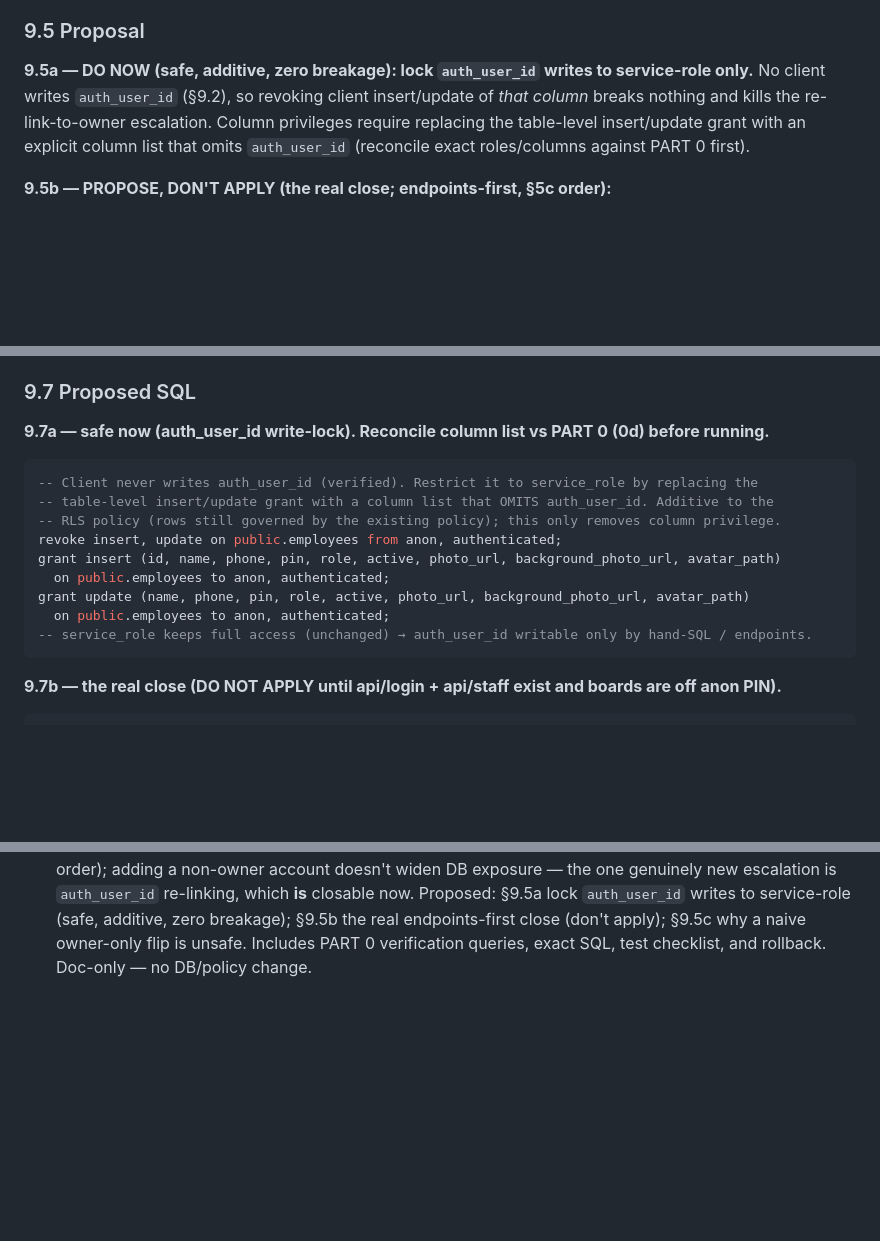
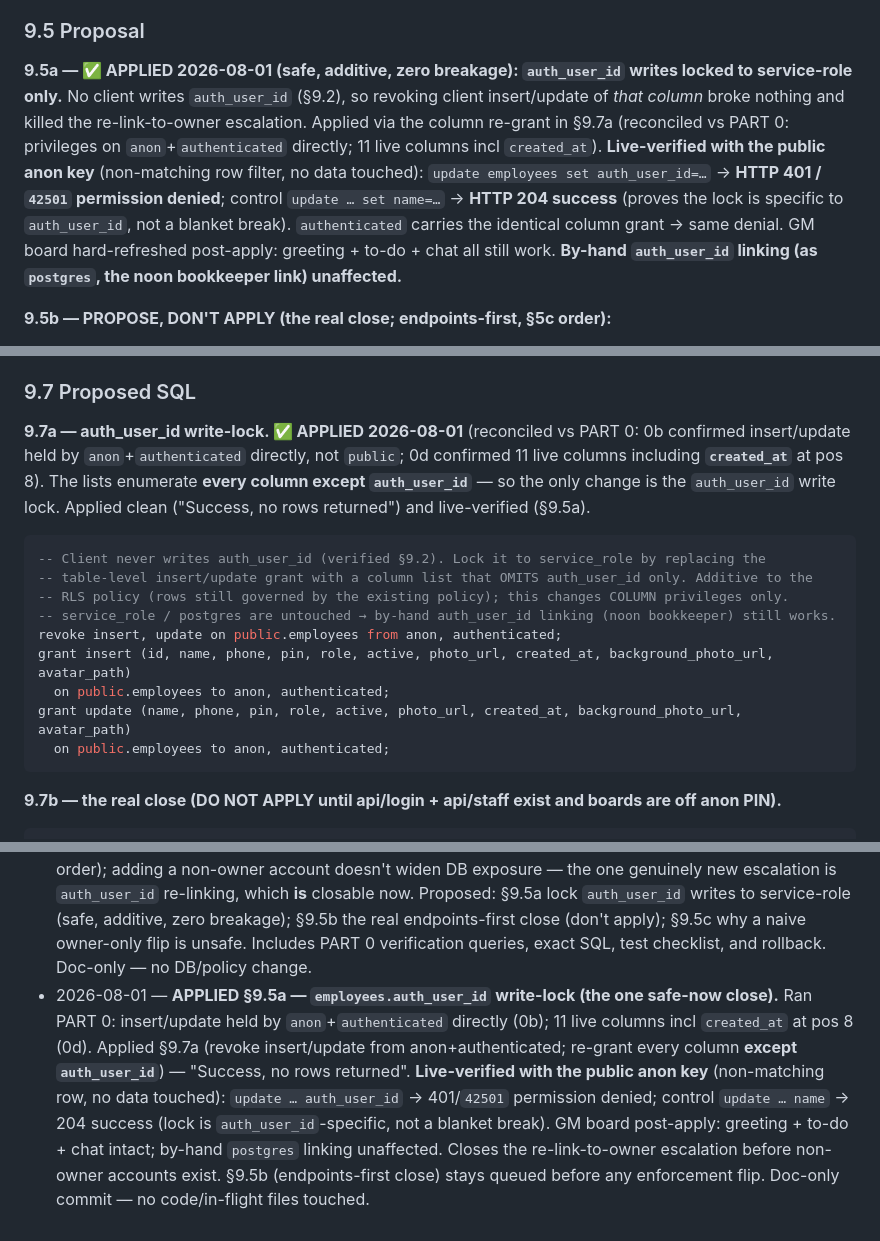
Before and after one commit to esallc1/shop-board, a Markdown page: docs/wiring/office-auth.md, 3 parts joined by grey strips. Drawn GitHub-style; blank space fills up the shorter version.

Commit message:
Office auth — §5c 9.5a APPLIED: lock employees.auth_user_id writes
Applied the auth_user_id write-lock (§9.7a): revoke insert/update on
employees from anon+authenticated, re-grant every column EXCEPT
auth_user_id (reconciled vs PART 0 — 11 live columns incl created_at;
privileges held by anon/authenticated directly).

Live-verified with the public anon key (non-matching row, no data
touched): update ... auth_user_id -> HTTP 401 / 42501 permission denied;
control update ... name -> HTTP 204 success. Lock is auth_user_id-specific,
not a blanket break. GM board post-apply: greeting + to-do + chat intact.
By-hand auth_user_id linking (as postgres) unaffected.

Closes the re-link-to-owner escalation before non-owner accounts exist.
§9.5b (endpoints-first close: api/login + api/staff, then drop anon
writes/SELECT(pin)) stays queued before any enforcement flip.

Doc-only — no code / in-flight files touched.

Co-Authored-By: Claude Opus 4.8 <noreply@anthropic.com>

````diff
--- a/docs/wiring/office-auth.md
+++ b/docs/wiring/office-auth.md
@@ -611,11 +611,16 @@ signed-in (or anon) actor could `update employees set auth_user_id = <their uid>
 row → their auth session then resolves as **owner**. That one is real, new, and **closable now**.
 
 ### 9.5 Proposal
-**9.5a — DO NOW (safe, additive, zero breakage): lock `auth_user_id` writes to service-role only.**
-No client writes `auth_user_id` (§9.2), so revoking client insert/update of *that column* breaks
-nothing and kills the re-link-to-owner escalation. Column privileges require replacing the
-table-level insert/update grant with an explicit column list that omits `auth_user_id`
-(reconcile exact roles/columns against PART 0 first).
+**9.5a — ✅ APPLIED 2026-08-01 (safe, additive, zero breakage): `auth_user_id` writes locked to
+service-role only.** No client writes `auth_user_id` (§9.2), so revoking client insert/update of
+*that column* broke nothing and killed the re-link-to-owner escalation. Applied via the column
+re-grant in §9.7a (reconciled vs PART 0: privileges on `anon`+`authenticated` directly; 11 live
+columns incl `created_at`). **Live-verified with the public anon key** (non-matching row filter, no
+data touched): `update employees set auth_user_id=…` → **HTTP 401 / `42501` permission denied**;
+control `update … set name=…` → **HTTP 204 success** (proves the lock is specific to `auth_user_id`,
+not a blanket break). `authenticated` carries the identical column grant → same denial. GM board
+hard-refreshed post-apply: greeting + to-do + chat all still work. **By-hand `auth_user_id` linking
+(as `postgres`, the noon bookkeeper link) unaffected.**
 
 **9.5b — PROPOSE, DON'T APPLY (the real close; endpoints-first, §5c order):**
 1. **`api/staff`** — service-role endpoint, **verifies the caller's JWT → re-checks role ∈ {owner,
@@ -663,17 +668,21 @@ Confirm before applying 9.5a: (1) the exact column set (0d) so the re-grant list
 target whatever holds them; (3) no existing column grants that would re-open `auth_user_id` (0c).
 
 ### 9.7 Proposed SQL
-**9.7a — safe now (auth_user_id write-lock). Reconcile column list vs PART 0 (0d) before running.**
+**9.7a — auth_user_id write-lock. ✅ APPLIED 2026-08-01** (reconciled vs PART 0: 0b confirmed
+insert/update held by `anon`+`authenticated` directly, not `public`; 0d confirmed 11 live columns
+including **`created_at`** at pos 8). The lists enumerate **every column except `auth_user_id`** — so
+the only change is the `auth_user_id` write lock. Applied clean ("Success, no rows returned") and
+live-verified (§9.5a).
 ```sql
--- Client never writes auth_user_id (verified). Restrict it to service_role by replacing the
--- table-level insert/update grant with a column list that OMITS auth_user_id. Additive to the
--- RLS policy (rows still governed by the existing policy); this only removes column privilege.
+-- Client never writes auth_user_id (verified §9.2). Lock it to service_role by replacing the
+-- table-level insert/update grant with a column list that OMITS auth_user_id only. Additive to the
+-- RLS policy (rows still governed by the existing policy); this changes COLUMN privileges only.
+-- service_role / postgres are untouched → by-hand auth_user_id linking (noon bookkeeper) still works.
 revoke insert, update on public.employees from anon, authenticated;
-grant insert (id, name, phone, pin, role, active, photo_url, background_photo_url, avatar_path)
+grant insert (id, name, phone, pin, role, active, photo_url, created_at, background_photo_url, avatar_path)
   on public.employees to anon, authenticated;
-grant update (name, phone, pin, role, active, photo_url, background_photo_url, avatar_path)
+grant update (name, phone, pin, role, active, photo_url, created_at, background_photo_url, avatar_path)
   on public.employees to anon, authenticated;
--- service_role keeps full access (unchanged) → auth_user_id writable only by hand-SQL / endpoints.
 ```
 **9.7b — the real close (DO NOT APPLY until api/login + api/staff exist and boards are off anon PIN).**
 ```sql
@@ -825,3 +834,12 @@ pin column; all board reads/greeting/roster still populate.
   §9.5a lock `auth_user_id` writes to service-role (safe, additive, zero breakage); §9.5b the real
   endpoints-first close (don't apply); §9.5c why a naive owner-only flip is unsafe. Includes PART 0
   verification queries, exact SQL, test checklist, and rollback. Doc-only — no DB/policy change.
+- 2026-08-01 — **APPLIED §9.5a — `employees.auth_user_id` write-lock (the one safe-now close).** Ran
+  PART 0: insert/update held by `anon`+`authenticated` directly (0b); 11 live columns incl `created_at`
+  at pos 8 (0d). Applied §9.7a (revoke insert/update from anon+authenticated; re-grant every column
+  **except `auth_user_id`**) — "Success, no rows returned". **Live-verified with the public anon key**
+  (non-matching row, no data touched): `update … auth_user_id` → 401/`42501` permission denied;
+  control `update … name` → 204 success (lock is `auth_user_id`-specific, not a blanket break). GM
+  board post-apply: greeting + to-do + chat intact; by-hand `postgres` linking unaffected. Closes the
+  re-link-to-owner escalation before non-owner accounts exist. §9.5b (endpoints-first close) stays
+  queued before any enforcement flip. Doc-only commit — no code/in-flight files touched.
````
Also changed, not shown: other parts of docs/wiring/office-auth.md (+1 -1 lines).
